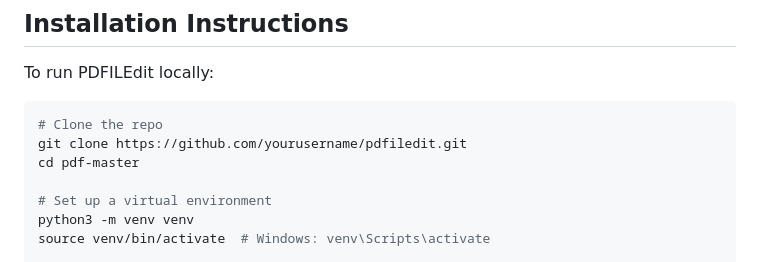
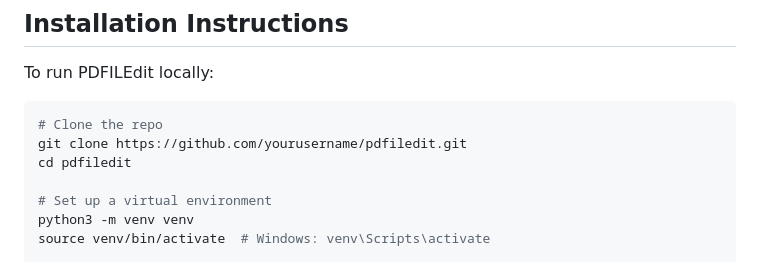
Before and after one commit to shiverin/PDFILEdit, a Markdown page: README.md, the part around the change. Drawn GitHub-style.

````diff
--- a/README.md
+++ b/README.md
@@ -87,7 +87,7 @@ To run PDFILEdit locally:
 ```bash
 # Clone the repo
 git clone https://github.com/yourusername/pdfiledit.git
-cd pdf-master
+cd pdfiledit
 
 # Set up a virtual environment
 python3 -m venv venv
````
